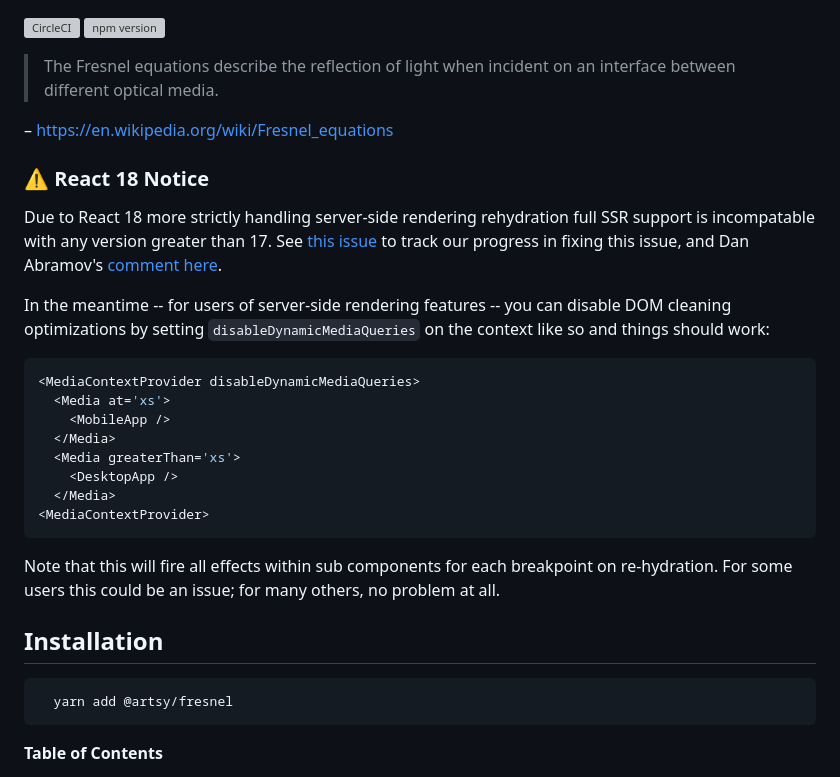
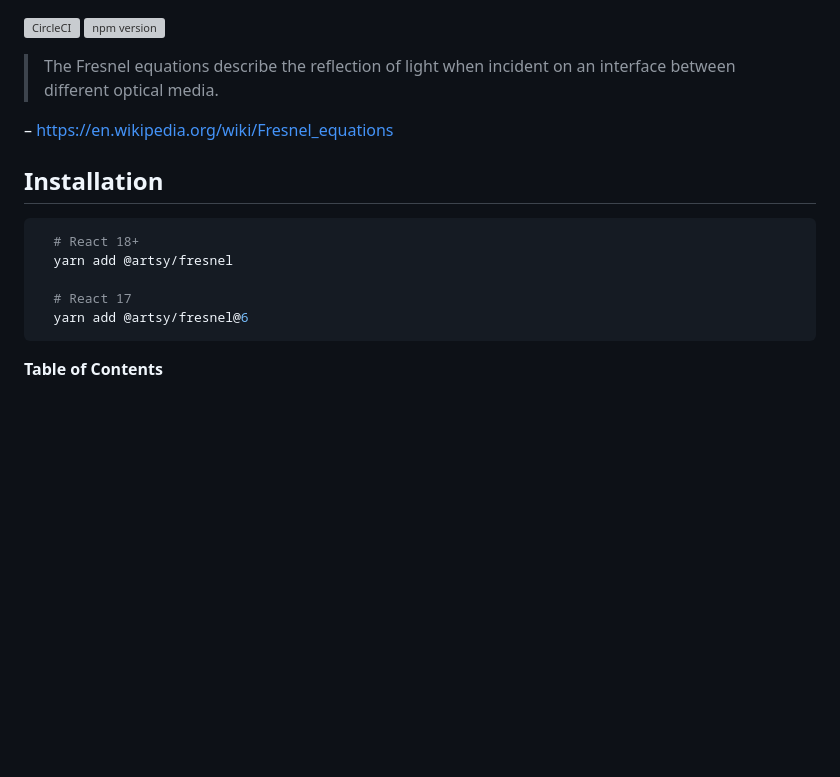
Before and after one commit to artsy/fresnel, a Markdown page: README.md, the part around the change. GitHub-like rendering; blank space fills up the shorter version; grey boxes are pictures that could not be loaded.

Commit message:
docs(readme): Update with react 18 / 17 install instructions

````diff
--- a/README.md
+++ b/README.md
@@ -7,37 +7,14 @@
 
 – https://en.wikipedia.org/wiki/Fresnel_equations
 
-### ⚠️ React 18 Notice
-
-Due to React 18 more strictly handling server-side rendering rehydration full
-SSR support is incompatable with any version greater than 17. See
-[this issue](https://github.com/artsy/fresnel/issues/260) to track our progress in fixing this issue, and Dan
-Abramov's
-[comment here](https://github.com/facebook/react/issues/23381#issuecomment-1096899474).
-
-In the meantime -- for users of server-side rendering features -- you can
-disable DOM cleaning optimizations by setting `disableDynamicMediaQueries` on
-the context like so and things should work:
-
-```tsx
-<MediaContextProvider disableDynamicMediaQueries>
-  <Media at='xs'>
-    <MobileApp />
-  </Media>
-  <Media greaterThan='xs'>
-    <DesktopApp />
-  </Media>
-<MediaContextProvider>
-```
-
-Note that this will fire all effects within sub components for each breakpoint
-on re-hydration. For some users this could be an issue; for many others, no
-problem at all.
-
 ## Installation
 
 ```sh
+  # React 18+
   yarn add @artsy/fresnel
+
+  # React 17
+  yarn add @artsy/fresnel@6
 ```
 
 **Table of Contents**
````
